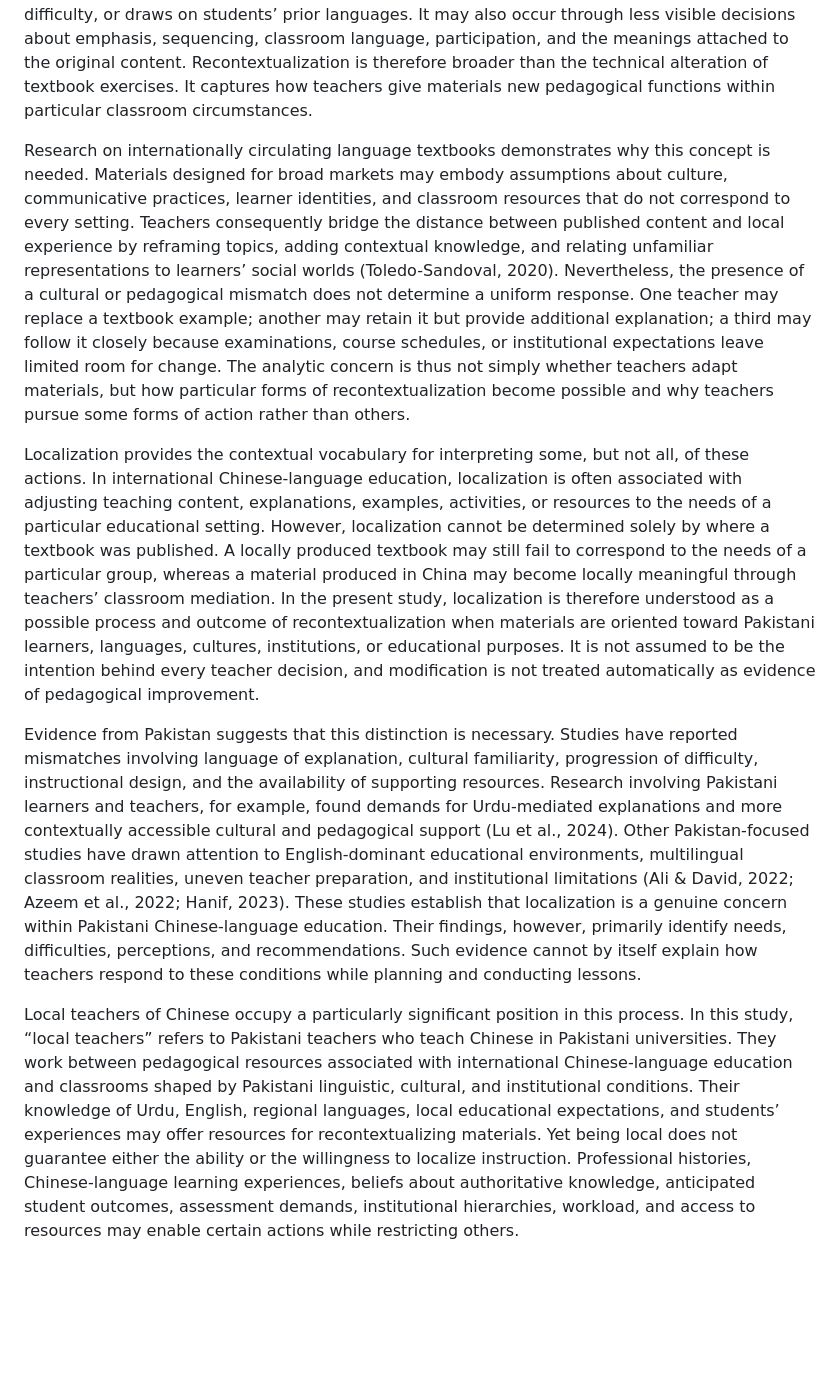
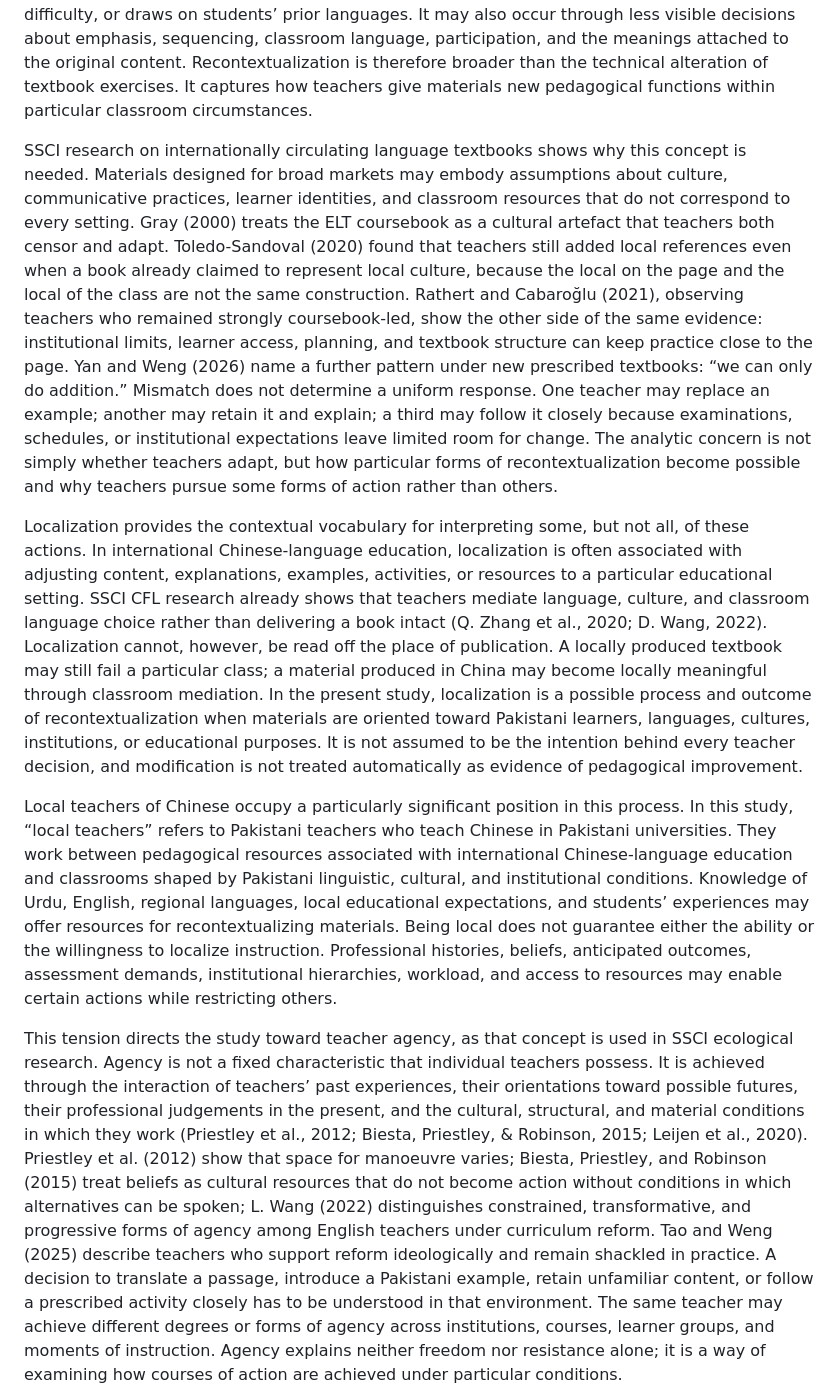
Before and after one commit to kristinehina23-rgb/heena, a Markdown page: dissertation/chapter-01-introduction.md, the part around one of its changes. Rendered like a GitHub page; blank space fills up the shorter version.

```diff
--- a/dissertation/chapter-01-introduction.md
+++ b/dissertation/chapter-01-introduction.md
@@ -24,11 +24,11 @@ Classroom-based evidence confirms that the movement from written material to ena
 
 This situated transformation is conceptualized in the present study as materials recontextualization. Recontextualization refers to the relocation and reinterpretation of pedagogical material as it moves from the context in which it was designed into the context in which it is taught. The process may be visible when a teacher translates an explanation, replaces a cultural example, adds locally familiar content, reorganizes an activity, changes its level of difficulty, or draws on students’ prior languages. It may also occur through less visible decisions about emphasis, sequencing, classroom language, participation, and the meanings attached to the original content. Recontextualization is therefore broader than the technical alteration of textbook exercises. It captures how teachers give materials new pedagogical functions within particular classroom circumstances.
 
-Research on internationally circulating language textbooks demonstrates why this concept is needed. Materials designed for broad markets may embody assumptions about culture, communicative practices, learner identities, and classroom resources that do not correspond to every setting. Teachers consequently bridge the distance between published content and local experience by reframing topics, adding contextual knowledge, and relating unfamiliar representations to learners’ social worlds (Toledo-Sandoval, 2020). Nevertheless, the presence of a cultural or pedagogical mismatch does not determine a uniform response. One teacher may replace a textbook example; another may retain it but provide additional explanation; a third may follow it closely because examinations, course schedules, or institutional expectations leave limited room for change. The analytic concern is thus not simply whether teachers adapt materials, but how particular forms of recontextualization become possible and why teachers pursue some forms of action rather than others.
+SSCI research on internationally circulating language textbooks shows why this concept is needed. Materials designed for broad markets may embody assumptions about culture, communicative practices, learner identities, and classroom resources that do not correspond to every setting. Gray (2000) treats the ELT coursebook as a cultural artefact that teachers both censor and adapt. Toledo-Sandoval (2020) found that teachers still added local references even when a book already claimed to represent local culture, because the local on the page and the local of the class are not the same construction. Rathert and Cabaroğlu (2021), observing teachers who remained strongly coursebook-led, show the other side of the same evidence: institutional limits, learner access, planning, and textbook structure can keep practice close to the page. Yan and Weng (2026) name a further pattern under new prescribed textbooks: “we can only do addition.” Mismatch does not determine a uniform response. One teacher may replace an example; another may retain it and explain; a third may follow it closely because examinations, schedules, or institutional expectations leave limited room for change. The analytic concern is not simply whether teachers adapt, but how particular forms of recontextualization become possible and why teachers pursue some forms of action rather than others.
 
-Localization provides the contextual vocabulary for interpreting some, but not all, of these actions. In international Chinese-language education, localization is often associated with adjusting teaching content, explanations, examples, activities, or resources to the needs of a particular educational setting. However, localization cannot be determined solely by where a textbook was published. A locally produced textbook may still fail to correspond to the needs of a particular group, whereas a material produced in China may become locally meaningful through teachers’ classroom mediation. In the present study, localization is therefore understood as a possible process and outcome of recontextualization when materials are oriented toward Pakistani learners, languages, cultures, institutions, or educational purposes. It is not assumed to be the intention behind every teacher decision, and modification is not treated automatically as evidence of pedagogical improvement.
+Localization provides the contextual vocabulary for interpreting some, but not all, of these actions. In international Chinese-language education, localization is often associated with adjusting content, explanations, examples, activities, or resources to a particular educational setting. SSCI CFL research already shows that teachers mediate language, culture, and classroom language choice rather than delivering a book intact (Q. Zhang et al., 2020; D. Wang, 2022). Localization cannot, however, be read off the place of publication. A locally produced textbook may still fail a particular class; a material produced in China may become locally meaningful through classroom mediation. In the present study, localization is a possible process and outcome of recontextualization when materials are oriented toward Pakistani learners, languages, cultures, institutions, or educational purposes. It is not assumed to be the intention behind every teacher decision, and modification is not treated automatically as evidence of pedagogical improvement.
 
-Evidence from Pakistan suggests that this distinction is necessary. Studies have reported mismatches involving language of explanation, cultural familiarity, progression of difficulty, instructional design, and the availability of supporting resources. Research involving Pakistani learners and teachers, for example, found demands for Urdu-mediated explanations and more contextually accessible cultural and pedagogical support (Lu et al., 2024). Other Pakistan-focused studies have drawn attention to English-dominant educational environments, multilingual classroom realities, uneven teacher preparation, and institutional limitations (Ali & David, 2022; Azeem et al., 2022; Hanif, 2023). These studies establish that localization is a genuine concern within Pakistani Chinese-language education. Their findings, however, primarily identify needs, difficulties, perceptions, and recommendations. Such evidence cannot by itself explain how teachers respond to these conditions while planning and conducting lessons.
+Local teachers of Chinese occupy a particularly significant position in this process. In this study, “local teachers” refers to Pakistani teachers who teach Chinese in Pakistani universities. They work between pedagogical resources associated with international Chinese-language education and classrooms shaped by Pakistani linguistic, cultural, and institutional conditions. Knowledge of Urdu, English, regional languages, local educational expectations, and students’ experiences may offer resources for recontextualizing materials. Being local does not guarantee either the ability or the willingness to localize instruction. Professional histories, beliefs, anticipated outcomes, assessment demands, institutional hierarchies, workload, and access to resources may enable certain actions while restricting others.
 
-Local teachers of Chinese occupy a particularly significant position in this process. In this study, “local teachers” refers to Pakistani teachers who teach Chinese in Pakistani universities. They work between pedagogical resources associated with international Chinese-language education and classrooms shaped by Pakistani linguistic, cultural, and institutional conditions. Their knowledge of Urdu, English, regional languages, local educational expectations, and students’ experiences may offer resources for recontextualizing materials. Yet being local does not guarantee either the ability or the willingness to localize instruction. Professional histories, Chinese-language learning experiences, beliefs about authoritative knowledge, anticipated student outcomes, assessment demands, institutional hierarchies, workload, and access to resources may enable certain actions while restricting others.
+This tension directs the study toward teacher agency, as that concept is used in SSCI ecological research. Agency is not a fixed characteristic that individual teachers possess. It is achieved through the interaction of teachers’ past experiences, their orientations toward possible futures, their professional judgements in the present, and the cultural, structural, and material conditions in which they work (Priestley et al., 2012; Biesta, Priestley, & Robinson, 2015; Leijen et al., 2020). Priestley et al. (2012) show that space for manoeuvre varies; Biesta, Priestley, and Robinson (2015) treat beliefs as cultural resources that do not become action without conditions in which alternatives can be spoken; L. Wang (2022) distinguishes constrained, transformative, and progressive forms of agency among English teachers under curriculum reform. Tao and Weng (2025) describe teachers who support reform ideologically and remain shackled in practice. A decision to translate a passage, introduce a Pakistani example, retain unfamiliar content, or follow a prescribed activity closely has to be understood in that environment. The same teacher may achieve different degrees or forms of agency across institutions, courses, learner groups, and moments of instruction. Agency explains neither freedom nor resistance alone; it is a way of examining how courses of action are achieved under particular conditions.
 
```
Also changed, not shown: other parts of dissertation/chapter-01-introduction.md (+25 -17 lines).
